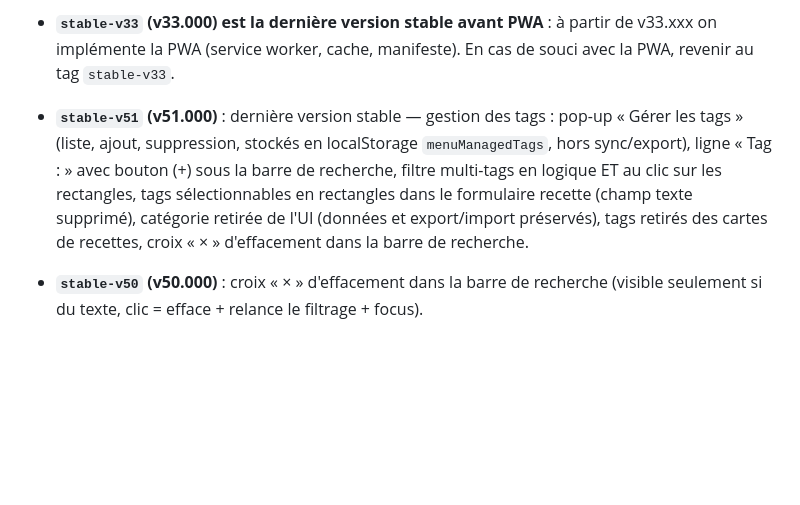
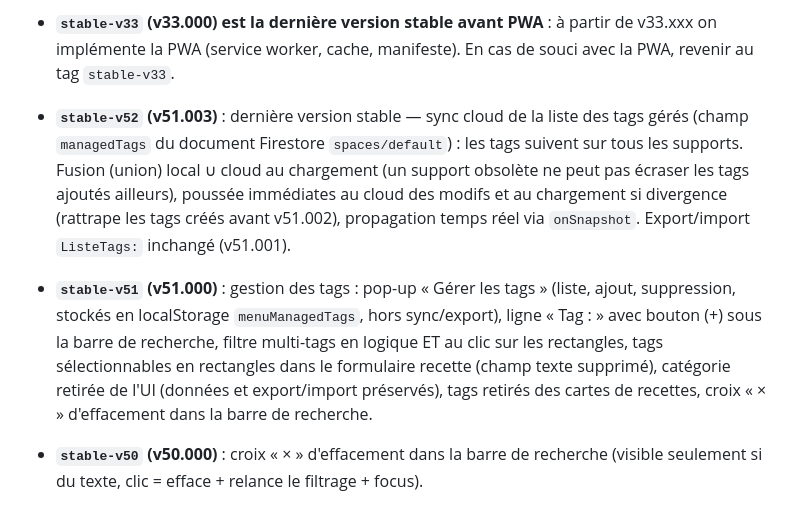
Before and after one commit to NicoEveil/menu, a Markdown page: AGENTS.md, the part around the change. Drawn GitHub-style; blank space fills up the shorter version.

Commit message:
docs: enregistrer stable-v52 (v51.003, sync des tags gérés entre supports)
Co-authored-by: NicoEveil <NicoEveil@users.noreply.github.com>

```diff
--- a/AGENTS.md
+++ b/AGENTS.md
@@ -5,7 +5,9 @@
 - **Rollover automatique du jour introduit entre `stable-v28` et `stable-v29`** (v28.001) : la liste des jours se rafraîchit sans rechargement au changement de date (minuit, sortie de veille, focus de l'onglet). Premier test réel du comportement en sortie de veille profonde encore à confirmer par l'utilisateur.
 - **`stable-v33` (v33.000) est la dernière version stable avant PWA** : à partir de v33.xxx on implémente la PWA (service worker, cache, manifeste). En cas de souci avec la PWA, revenir au tag `stable-v33`.
 
-- **`stable-v51` (v51.000)** : dernière version stable — gestion des tags : pop-up « Gérer les tags » (liste, ajout, suppression, stockés en localStorage `menuManagedTags`, hors sync/export), ligne « Tag : » avec bouton (+) sous la barre de recherche, filtre multi-tags en logique ET au clic sur les rectangles, tags sélectionnables en rectangles dans le formulaire recette (champ texte supprimé), catégorie retirée de l'UI (données et export/import préservés), tags retirés des cartes de recettes, croix « × » d'effacement dans la barre de recherche.
+- **`stable-v52` (v51.003)** : dernière version stable — sync cloud de la liste des tags gérés (champ `managedTags` du document Firestore `spaces/default`) : les tags suivent sur tous les supports. Fusion (union) local ∪ cloud au chargement (un support obsolète ne peut pas écraser les tags ajoutés ailleurs), poussée immédiates au cloud des modifs et au chargement si divergence (rattrape les tags créés avant v51.002), propagation temps réel via `onSnapshot`. Export/import `ListeTags:` inchangé (v51.001).
+
+- **`stable-v51` (v51.000)** : gestion des tags : pop-up « Gérer les tags » (liste, ajout, suppression, stockés en localStorage `menuManagedTags`, hors sync/export), ligne « Tag : » avec bouton (+) sous la barre de recherche, filtre multi-tags en logique ET au clic sur les rectangles, tags sélectionnables en rectangles dans le formulaire recette (champ texte supprimé), catégorie retirée de l'UI (données et export/import préservés), tags retirés des cartes de recettes, croix « × » d'effacement dans la barre de recherche.
 
 - **`stable-v50` (v50.000)** : croix « × » d'effacement dans la barre de recherche (visible seulement si du texte, clic = efface + relance le filtrage + focus).
 
```
